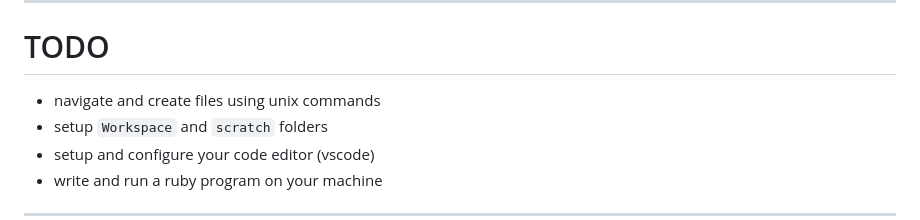
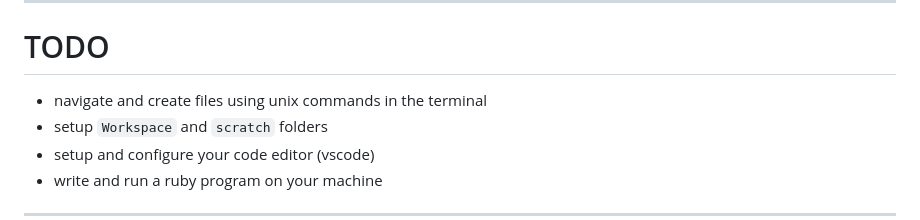
Before and after one commit to heratyian/software-development-lessons, a Markdown page: running-ruby-locally/running-ruby-locally.md, the part around the change. Drawn GitHub-style.

Commit message:
Add terminal to todo.

```diff
--- a/running-ruby-locally/running-ruby-locally.md
+++ b/running-ruby-locally/running-ruby-locally.md
@@ -8,7 +8,7 @@ paginate: true
 
 ---
 # TODO
-* navigate and create files using unix commands
+* navigate and create files using unix commands in the terminal
 * setup `Workspace` and `scratch` folders
 * setup and configure your code editor (vscode)
 * write and run a ruby program on your machine
```
